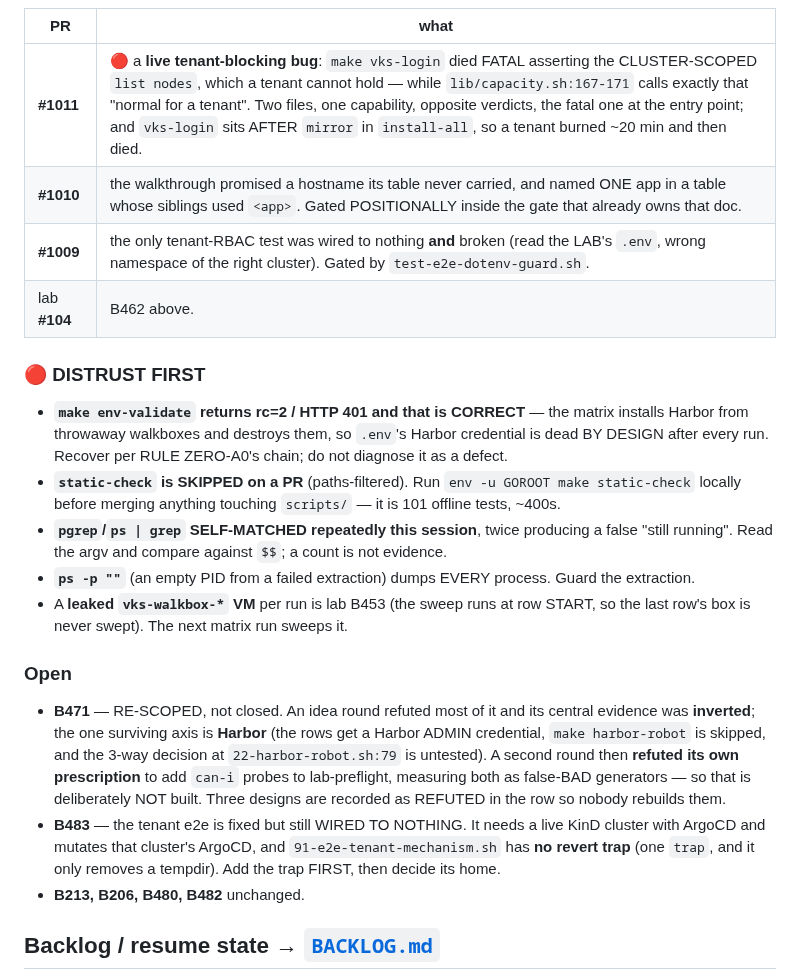
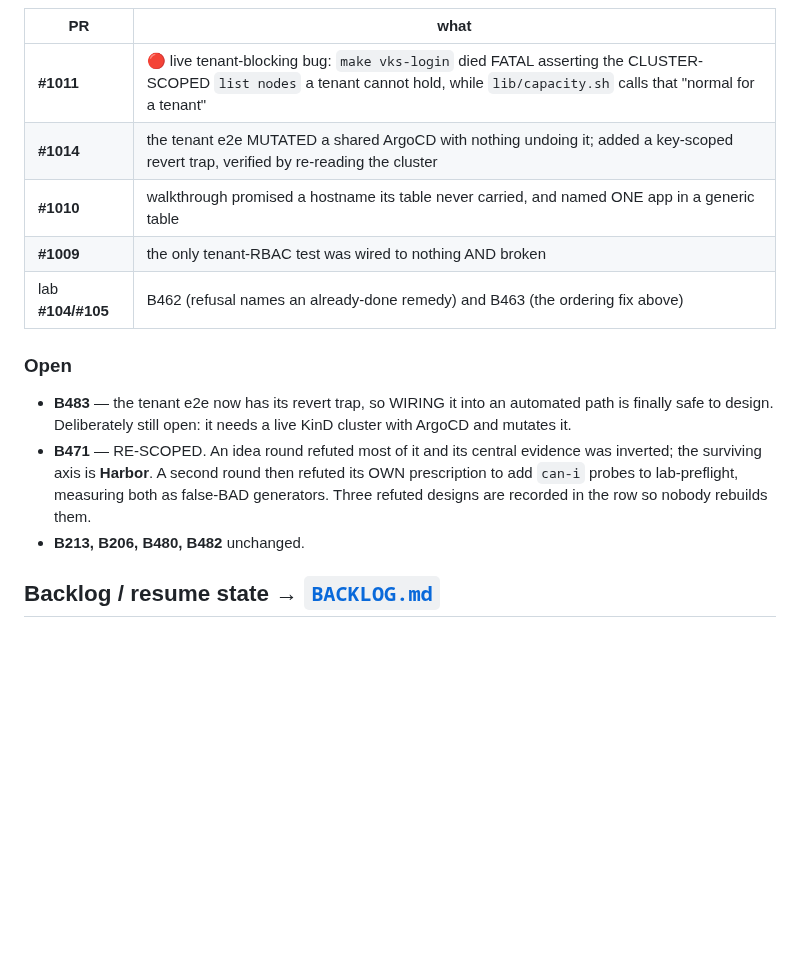
Before and after one commit to AndriyKalashnykov/vks-airgap-cicd, a Markdown page: CLAUDE.md, the part around one of its changes. Drawn GitHub-style; blank space fills up the shorter version.

```diff
--- a/CLAUDE.md
+++ b/CLAUDE.md
@@ -954,35 +938,20 @@ a remedy — "delete the guest cluster" — that has *already happened*, so foll
 
 | PR | what |
 |---|---|
-| **#1011** | 🔴 a **live tenant-blocking bug**: `make vks-login` died FATAL asserting the CLUSTER-SCOPED `list nodes`, which a tenant cannot hold — while `lib/capacity.sh:167-171` calls exactly that "normal for a tenant". Two files, one capability, opposite verdicts, the fatal one at the entry point; and `vks-login` sits AFTER `mirror` in `install-all`, so a tenant burned ~20 min and then died. |
-| **#1010** | the walkthrough promised a hostname its table never carried, and named ONE app in a table whose siblings used `<app>`. Gated POSITIONALLY inside the gate that already owns that doc. |
-| **#1009** | the only tenant-RBAC test was wired to nothing **and** broken (read the LAB's `.env`, wrong namespace of the right cluster). Gated by `test-e2e-dotenv-guard.sh`. |
-| lab **#104** | B462 above. |
-
-### 🔴 DISTRUST FIRST
-
-- **`make env-validate` returns rc=2 / HTTP 401 and that is CORRECT** — the matrix installs Harbor
-  from throwaway walkboxes and destroys them, so `.env`'s Harbor credential is dead BY DESIGN after
-  every run. Recover per RULE ZERO-A0's chain; do not diagnose it as a defect.
-- **`static-check` is SKIPPED on a PR** (paths-filtered). Run `env -u GOROOT make static-check`
-  locally before merging anything touching `scripts/` — it is 101 offline tests, ~400s.
-- **`pgrep`/`ps | grep` SELF-MATCHED repeatedly this session**, twice producing a false "still
-  running". Read the argv and compare against `$$`; a count is not evidence.
-- **`ps -p ""`** (an empty PID from a failed extraction) dumps EVERY process. Guard the extraction.
-- A **leaked `vks-walkbox-*` VM** per run is lab B453 (the sweep runs at row START, so the last row's
-  box is never swept). The next matrix run sweeps it.
+| **#1011** | 🔴 live tenant-blocking bug: `make vks-login` died FATAL asserting the CLUSTER-SCOPED `list nodes` a tenant cannot hold, while `lib/capacity.sh` calls that "normal for a tenant" |
+| **#1014** | the tenant e2e MUTATED a shared ArgoCD with nothing undoing it; added a key-scoped revert trap, verified by re-reading the cluster |
+| **#1010** | walkthrough promised a hostname its table never carried, and named ONE app in a generic table |
+| **#1009** | the only tenant-RBAC test was wired to nothing AND broken |
+| lab **#104/#105** | B462 (refusal names an already-done remedy) and B463 (the ordering fix above) |
 
 ### Open
 
-- **B471** — RE-SCOPED, not closed. An idea round refuted most of it and its central evidence was
-  **inverted**; the one surviving axis is **Harbor** (the rows get a Harbor ADMIN credential,
-  `make harbor-robot` is skipped, and the 3-way decision at `22-harbor-robot.sh:79` is untested).
-  A second round then **refuted its own prescription** to add `can-i` probes to lab-preflight,
-  measuring both as false-BAD generators — so that is deliberately NOT built. Three designs are
-  recorded as REFUTED in the row so nobody rebuilds them.
-- **B483** — the tenant e2e is fixed but still WIRED TO NOTHING. It needs a live KinD cluster with
-  ArgoCD and mutates that cluster's ArgoCD, and `91-e2e-tenant-mechanism.sh` has **no revert trap**
-  (one `trap`, and it only removes a tempdir). Add the trap FIRST, then decide its home.
+- **B483** — the tenant e2e now has its revert trap, so WIRING it into an automated path is finally
+  safe to design. Deliberately still open: it needs a live KinD cluster with ArgoCD and mutates it.
+- **B471** — RE-SCOPED. An idea round refuted most of it and its central evidence was inverted; the
+  surviving axis is **Harbor**. A second round then refuted its OWN prescription to add `can-i`
+  probes to lab-preflight, measuring both as false-BAD generators. Three refuted designs are
+  recorded in the row so nobody rebuilds them.
 - **B213, B206, B480, B482** unchanged.
 
 ## Backlog / resume state → [`BACKLOG.md`](BACKLOG.md)
```
Also changed, not shown: other parts of CLAUDE.md (+45 -61 lines).
